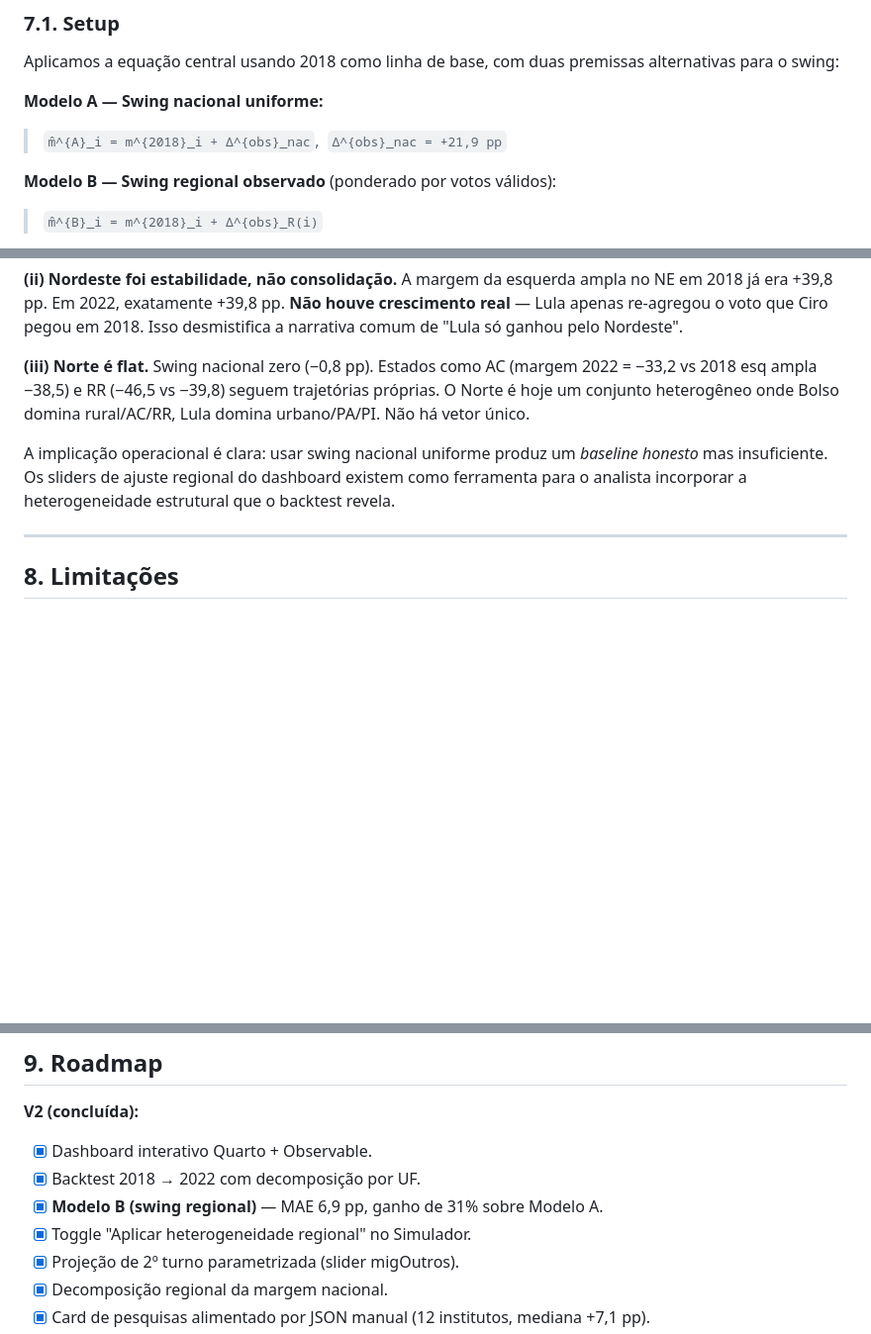
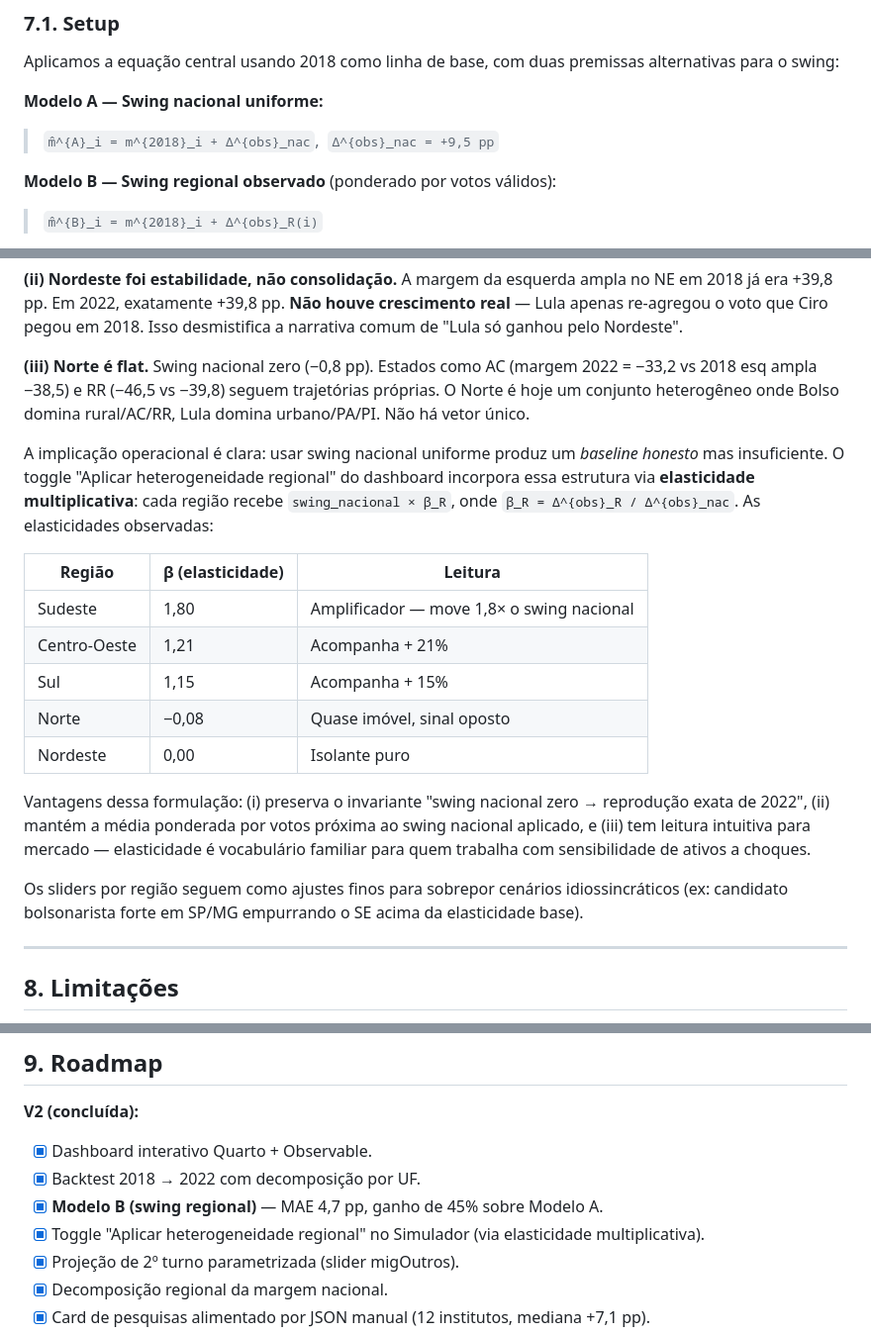
Before and after one commit to leonardocalirman-prog/mapa-eleitoral-2026, a Markdown page: METODOLOGIA.md, 3 parts joined by grey strips. Shown at 99% size. GitHub-like rendering; blank space fills up the shorter version.

Commit message:
docs: atualizar metodologia com elasticidade regional

```diff
--- a/METODOLOGIA.md
+++ b/METODOLOGIA.md
@@ -180,7 +180,7 @@ Importante: os ajustes regionais não pretendem ser um modelo causal de variaç
 Aplicamos a equação central usando 2018 como linha de base, com duas premissas alternativas para o swing:
 
 **Modelo A — Swing nacional uniforme:**
-> `m̂^{A}_i = m^{2018}_i + Δ^{obs}_nac`,&nbsp; `Δ^{obs}_nac = +21,9 pp`
+> `m̂^{A}_i = m^{2018}_i + Δ^{obs}_nac`,&nbsp; `Δ^{obs}_nac = +9,5 pp`
 
 **Modelo B — Swing regional observado** (ponderado por votos válidos):
 > `m̂^{B}_i = m^{2018}_i + Δ^{obs}_R(i)`
@@ -236,7 +236,19 @@ Três padrões emergem:
 
 **(iii) Norte é flat.** Swing nacional zero (−0,8 pp). Estados como AC (margem 2022 = −33,2 vs 2018 esq ampla −38,5) e RR (−46,5 vs −39,8) seguem trajetórias próprias. O Norte é hoje um conjunto heterogêneo onde Bolso domina rural/AC/RR, Lula domina urbano/PA/PI. Não há vetor único.
 
-A implicação operacional é clara: usar swing nacional uniforme produz um *baseline honesto* mas insuficiente. Os sliders de ajuste regional do dashboard existem como ferramenta para o analista incorporar a heterogeneidade estrutural que o backtest revela.
+A implicação operacional é clara: usar swing nacional uniforme produz um *baseline honesto* mas insuficiente. O toggle "Aplicar heterogeneidade regional" do dashboard incorpora essa estrutura via **elasticidade multiplicativa**: cada região recebe `swing_nacional × β_R`, onde `β_R = Δ^{obs}_R / Δ^{obs}_nac`. As elasticidades observadas:
+
+| Região | β (elasticidade) | Leitura |
+|---|---|---|
+| Sudeste | 1,80 | Amplificador — move 1,8× o swing nacional |
+| Centro-Oeste | 1,21 | Acompanha + 21% |
+| Sul | 1,15 | Acompanha + 15% |
+| Norte | −0,08 | Quase imóvel, sinal oposto |
+| Nordeste | 0,00 | Isolante puro |
+
+Vantagens dessa formulação: (i) preserva o invariante "swing nacional zero → reprodução exata de 2022", (ii) mantém a média ponderada por votos próxima ao swing nacional aplicado, e (iii) tem leitura intuitiva para mercado — elasticidade é vocabulário familiar para quem trabalha com sensibilidade de ativos a choques.
+
+Os sliders por região seguem como ajustes finos para sobrepor cenários idiossincráticos (ex: candidato bolsonarista forte em SP/MG empurrando o SE acima da elasticidade base).
 
 ---
 
@@ -268,8 +280,8 @@ A implicação operacional é clara: usar swing nacional uniforme produz um *bas
 **V2 (concluída):**
 - [x] Dashboard interativo Quarto + Observable.
 - [x] Backtest 2018 → 2022 com decomposição por UF.
-- [x] **Modelo B (swing regional)** — MAE 6,9 pp, ganho de 31% sobre Modelo A.
-- [x] Toggle "Aplicar heterogeneidade regional" no Simulador.
+- [x] **Modelo B (swing regional)** — MAE 4,7 pp, ganho de 45% sobre Modelo A.
+- [x] Toggle "Aplicar heterogeneidade regional" no Simulador (via elasticidade multiplicativa).
 - [x] Projeção de 2º turno parametrizada (slider migOutros).
 - [x] Decomposição regional da margem nacional.
 - [x] Card de pesquisas alimentado por JSON manual (12 institutos, mediana +7,1 pp).
```
